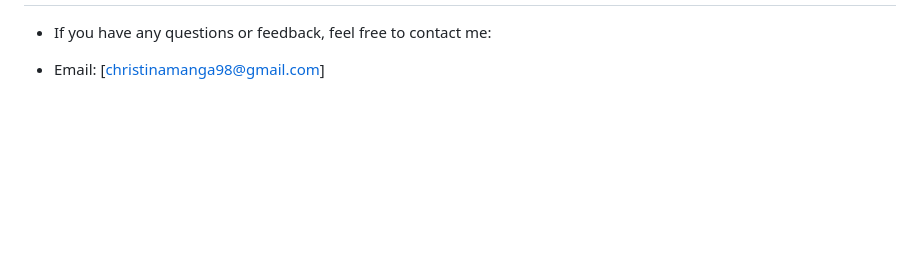
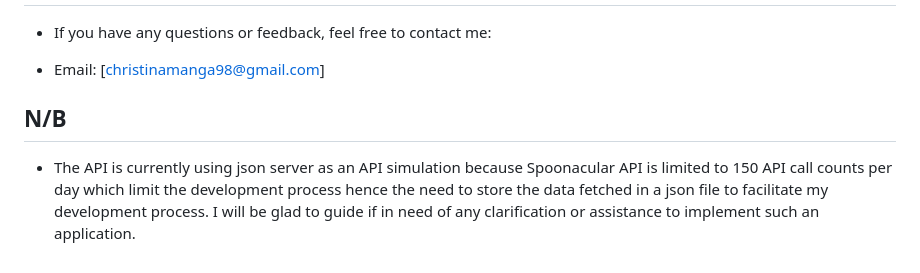
Before and after one commit to tinamanga/Meal-prep-App_project, a Markdown page: README.MD, the part around the change. Drawn GitHub-style; blank space fills up the shorter version.

```diff
--- a/README.MD
+++ b/README.MD
@@ -155,3 +155,8 @@ To run the **Meal-Prep-APP** locally, follow the steps below:
 - If you have any questions or feedback, feel free to contact me:
 
 - Email: [christinamanga98@gmail.com]
+
+
+
+## N/B
+- The API is currently using json server as an API simulation because Spoonacular API is limited to 150 API call counts per day which limit the development process hence the need to store the data fetched in a json file to facilitate my development process. I will be glad to guide if in need of any clarification or assistance to implement such an application.
```
